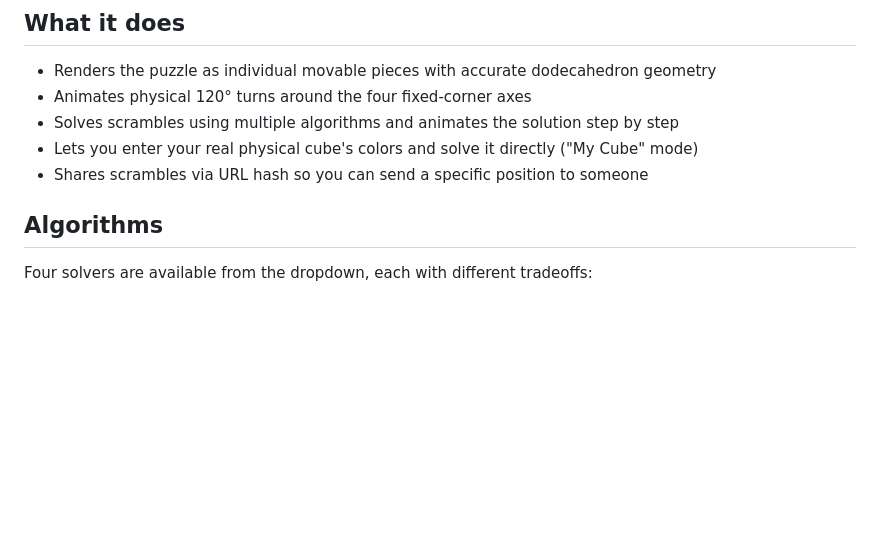
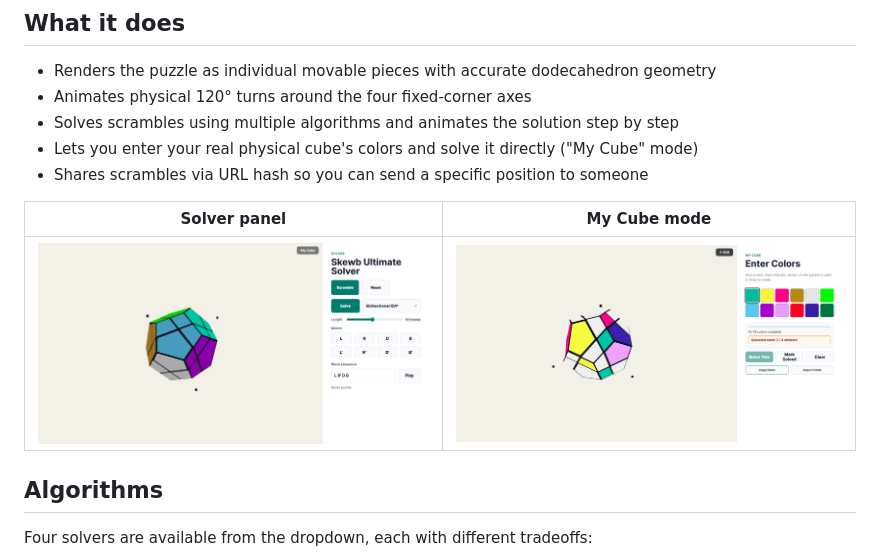
Before and after one commit to colinthebomb1/skewb-ultimate-solver, a Markdown page: README.md, the part around one of its changes. GitHub-like rendering; pictures changed too: docs/assets/paint-mode.png (added), docs/assets/solver.png (added); blank space fills up the shorter version.

Commit message:
Add demo link, GIF, and screenshots to README
Co-Authored-By: Claude Sonnet 4.6 <noreply@anthropic.com>

```diff
--- a/README.md
+++ b/README.md
@@ -9,6 +13,10 @@ A browser-based 3D visualizer and solver for the [Skewb Ultimate](https://www.ja
 - Solves scrambles using multiple algorithms and animates the solution step by step
 - Lets you enter your real physical cube's colors and solve it directly ("My Cube" mode)
 - Shares scrambles via URL hash so you can send a specific position to someone
+
+| Solver panel | My Cube mode |
+|---|---|
+| ![Solver panel](docs/assets/solver.png) | ![My Cube paint mode](docs/assets/paint-mode.png) |
 
 ## Algorithms
 
```
Also changed, not shown: other parts of README.md (+4 -0 lines), 1 other file.
